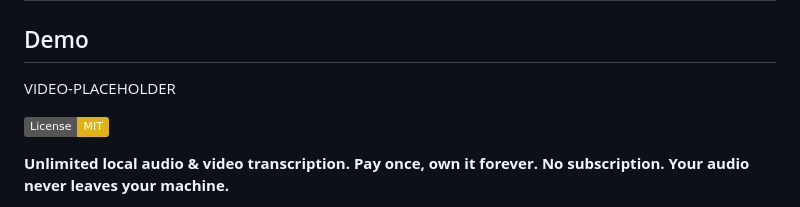
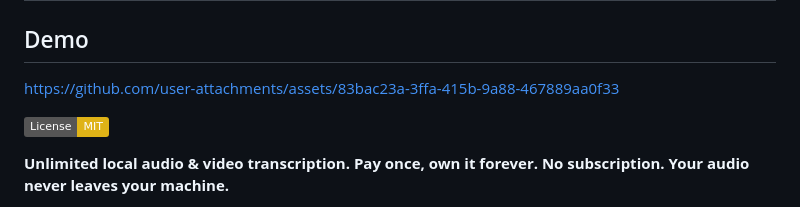
Before and after one commit to bensblueprints/whisper-transcriber-mvp, a Markdown page: README.md, the part around the change. GitHub-like rendering; badges without logos.

```diff
--- a/README.md
+++ b/README.md
@@ -2,7 +2,11 @@
 
 ## Demo
 
-VIDEO-PLACEHOLDER
+
+
+https://github.com/user-attachments/assets/83bac23a-3ffa-415b-9a88-467889aa0f33
+
+
 
 [![License: MIT](https://img.shields.io/badge/License-MIT-yellow.svg)](LICENSE)
 
```
